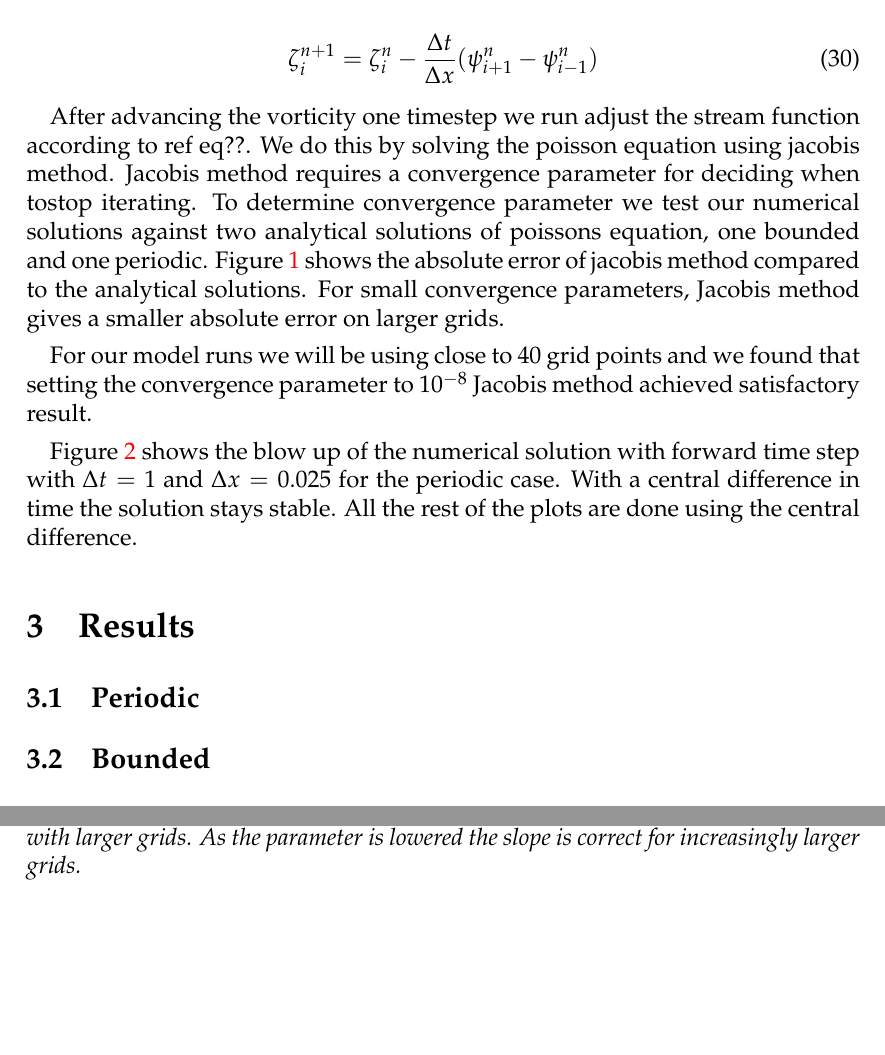
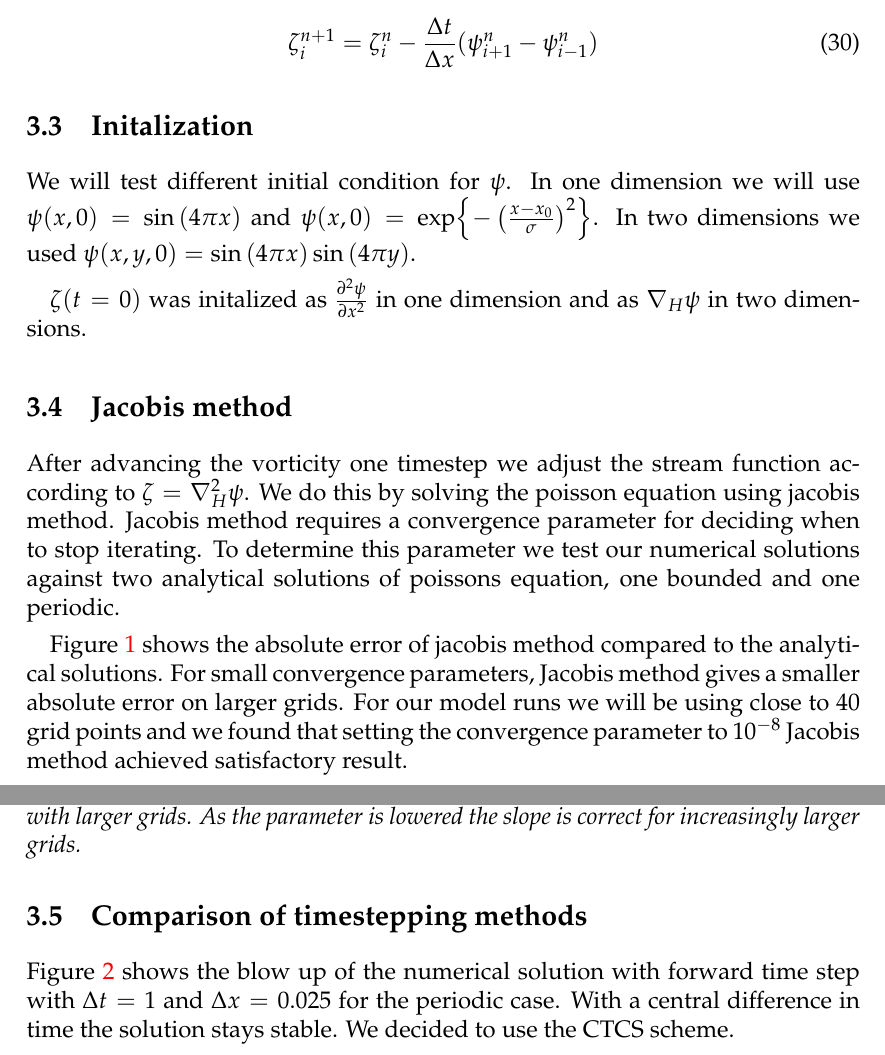
Before and after one commit to ejgal/FYS4150, a LaTeX document (Project5/latex/main.tex, which reads Project5/latex/methods.tex): two parts of pages 7 and 8 of 15 before the commit and two parts of pages 7 and 8 of 16 after it, joined at a grey line, cut so that both start at the same text, the shorter picture padded with empty space. Compiled offline with pdfLaTeX.

Commit message:
Writing methods

```diff
--- a/Project5/latex/methods.tex
+++ b/Project5/latex/methods.tex
@@ -210,21 +218,30 @@ This lead to the timestepping schemes \cref{eq:advance_centered} and
 \end{equation}
 
 
-After advancing the vorticity one timestep we run adjust the stream function
-according to ref eq??. We do this by solving the poisson equation using
+\subsection{Initalization}
+
+We will test different initial condition for $\psi$.
+In one dimension we will use $\psi(x, 0) = \sin{(4 \pi x)}$ and $\psi(x, 0) =
+\exp{-\para{\frac{x - x_0}{\sigma}}^2}$.
+In two dimensions we used $\psi(x,y,0) = \sin{(4 \pi x)} \sin{(4 \pi y)}$.
+
+
+$ \zeta(t=0) $ was initalized as $ \pdv[2]{\psi}{x} $ in one dimension and as
+$\nabla_H \psi$ in two dimensions.
+
+
+
+\subsection{Jacobis method}
+
+After advancing the vorticity one timestep we adjust the stream function
+according to $\zeta = \nabla_H^2 \psi$.  We do this by solving the poisson
+equation using
 jacobis method. Jacobis method requires a convergence parameter for deciding
-when tostop iterating. To determine convergence parameter we test our
+when to stop iterating. To determine this parameter we test our
 numerical solutions  against two analytical solutions
-of poissons equation, one bounded and one periodic. \Cref{fig:error_jacobi}
-shows the absolute error of jacobis method compared to the analytical solutions.
-For small convergence parameters, Jacobis method gives a smaller
-absolute error on larger grids.
+of poissons equation, one bounded and one periodic.
 
-For our model runs we will be using close to 40 grid points and we found that
-setting the convergence parameter to 10$^{-8}$ Jacobis method achieved
-satisfactory result.
-
-\begin{figure}[htp]
+\begin{figure}[h]
   \centering
   \includegraphics[width=\textwidth]{../figures/error_jacobi.pdf}
   \caption{Absolute error of jacobis method
@@ -237,8 +254,24 @@ satisfactory result.
   \label{fig:error_jacobi}
 \end{figure}
 
+\Cref{fig:error_jacobi}
+shows the absolute error of jacobis method compared to the analytical solutions.
+For small convergence parameters, Jacobis method gives a smaller
+absolute error on larger grids.
+For our model runs we will be using close to 40 grid points and we found that
+setting the convergence parameter to 10$^{-8}$ Jacobis method achieved
+satisfactory result.
 
-\begin{figure}[htp]
+
+\subsection{Comparison of timestepping methods}
+
+\Cref{fig:compare} shows the blow up of the numerical solution with forward
+time step with $\Delta t = 1$ and $\Delta x = 0.025$ for the periodic case.
+With a central difference in time the solution stays stable.
+We decided to use the CTCS scheme.
+
+
+\begin{figure}[h]
   \centering
   \includegraphics[width=\textwidth]{../figures/compare_dt_1.pdf}
   \caption{Comparison of solutions with periodic boundaries
@@ -248,9 +281,3 @@ satisfactory result.
   blows up quickly while the one using central differences does not.}
   \label{fig:compare}
 \end{figure}
-
-
-\Cref{fig:compare} shows the blow up of the numerical solution with forward
-time step with $\Delta t = 1$ and $\Delta x = 0.025$ for the periodic case.
-With a central difference in time the solution stays stable.
-All the rest of the plots are done using the central difference.
```
Also changed, not shown: Project5/figures/bounded_2d.pdf, Project5/figures/periodic_2d.pdf, Project5/figures/psi_bounded_centered_gauss.pdf, Project5/figures/psi_bounded_centered_gauss.png, Project5/figures/psi_bounded_centered_sine.pdf, Project5/figures/psi_bounded_centered_sine.png, Project5/figures/psi_periodic_centered_short.pdf, Project5/figures/psi_periodic_centered_short.png, Project5/latex/methods.tex (16 more changed lines), 1 other file.
